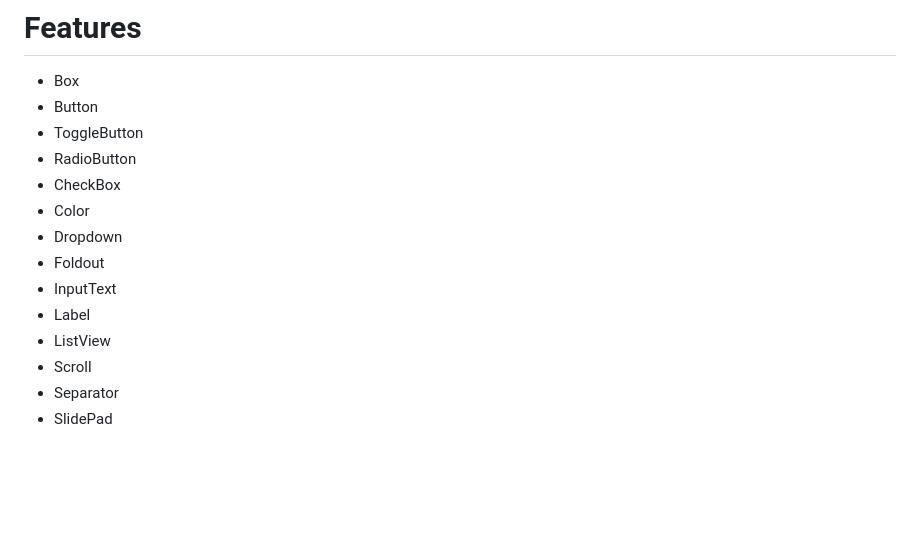
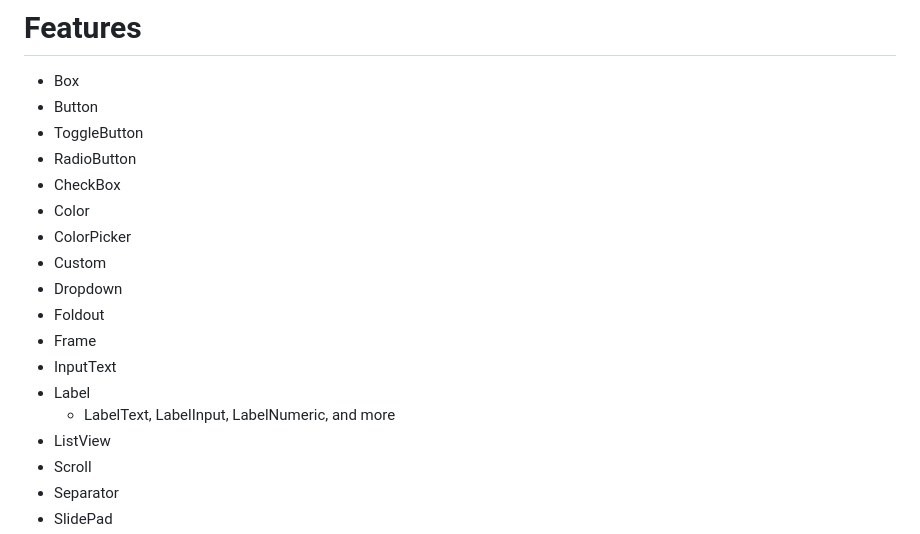
Before and after one commit to Gridrand/RimGui, a Markdown page: README.md, the part around the change printed below. Rendered like a GitHub page; blank space fills up the shorter version.

```diff
--- a/README.md
+++ b/README.md
@@ -47,10 +63,14 @@ If you need a simple GUI, RimGui can be used as an alternative to UI Toolkit or
 - RadioButton
 - CheckBox
 - Color
+- ColorPicker
+- Custom
 - Dropdown
 - Foldout
+- Frame
 - InputText
 - Label
+  - LabelText, LabelInput, LabelNumeric, and more
 - ListView
 - Scroll
 - Separator
```
Also changed, not shown: other parts of README.md (+37 -14 lines), sample-ui.png (added).
